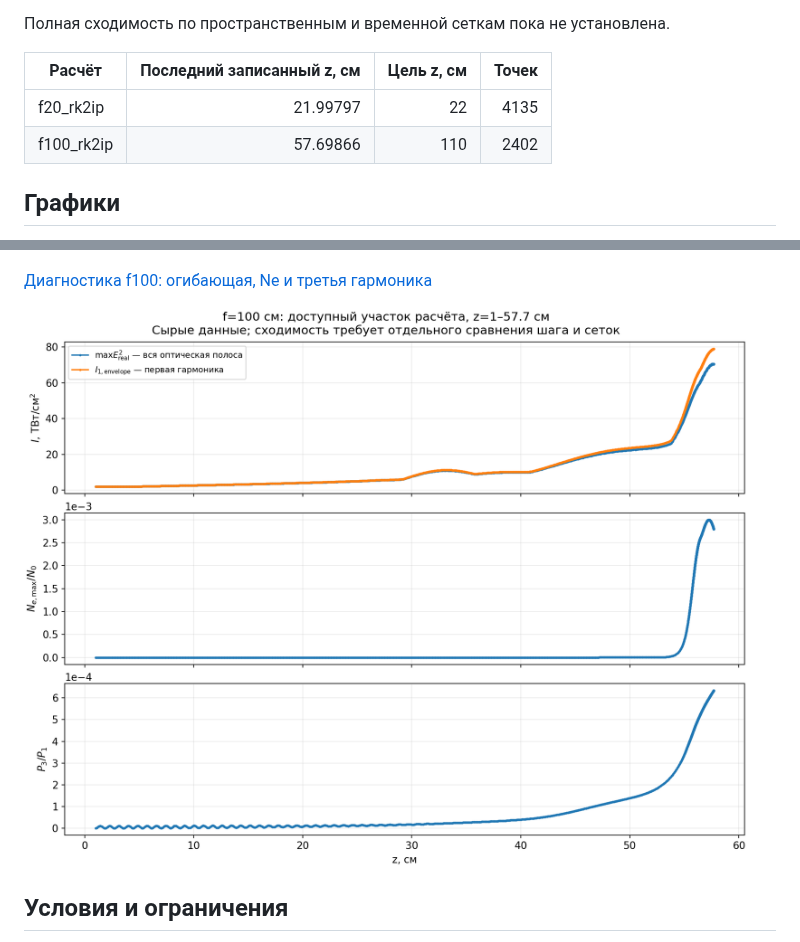
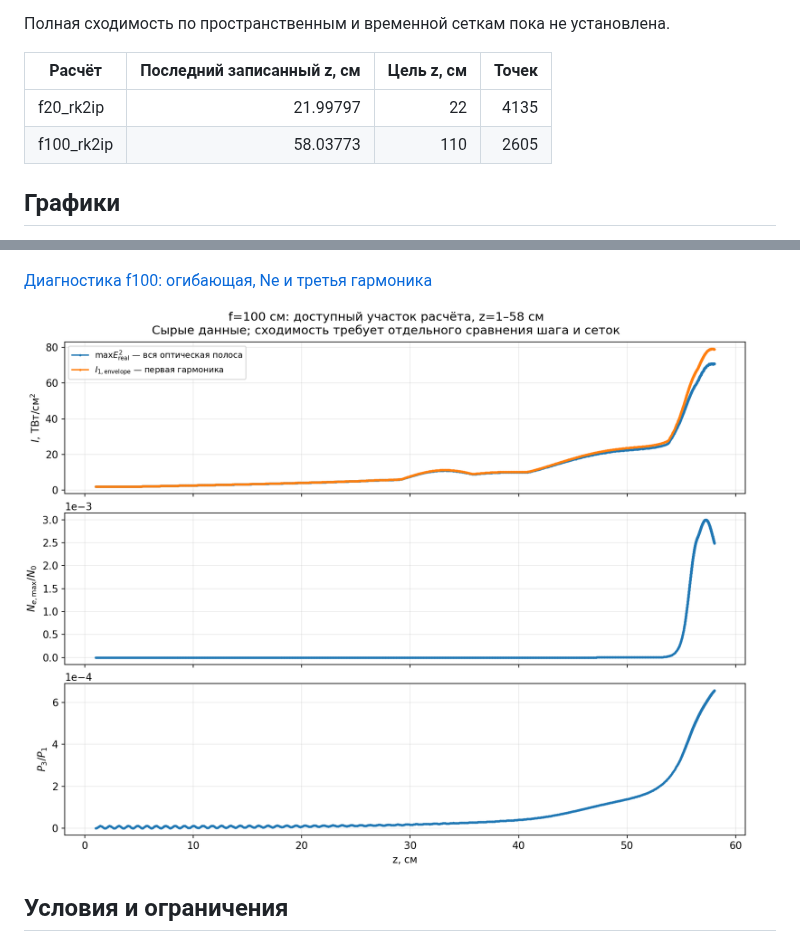
Before and after one commit to NailKhas/UPPE_THZ_DC_cpp, a Markdown page: progress/README.md, 2 parts joined by grey strips. GitHub-like rendering; pictures changed too: progress/f100_current_diagnostics.png.

Commit message:
Update progress plots and scalar snapshots for f20 and f100

```diff
--- a/progress/README.md
+++ b/progress/README.md
@@ -9,7 +9,7 @@
 | Расчёт | Последний записанный z, см | Цель z, см | Точек |
 |---|---:|---:|---:|
 | f20_rk2ip | 21.99797 | 22 | 4135 |
-| f100_rk2ip | 57.69866 | 110 | 2402 |
+| f100_rk2ip | 58.03773 | 110 | 2605 |
 
 ## Графики
 
```
Also changed, not shown: other parts of progress/README.md (+1 -1 lines), progress/original_vs_current.png, 9 other files.
